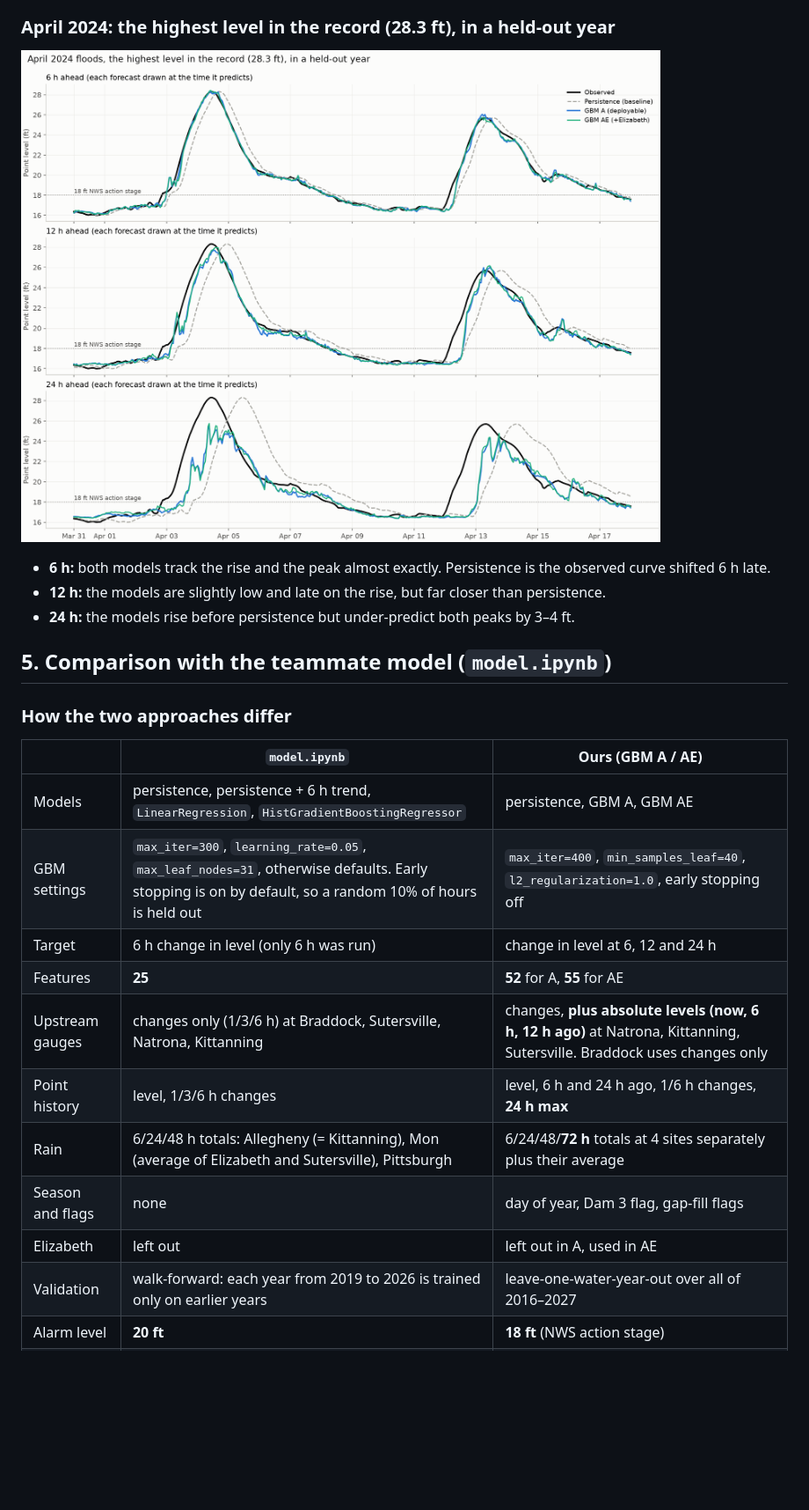
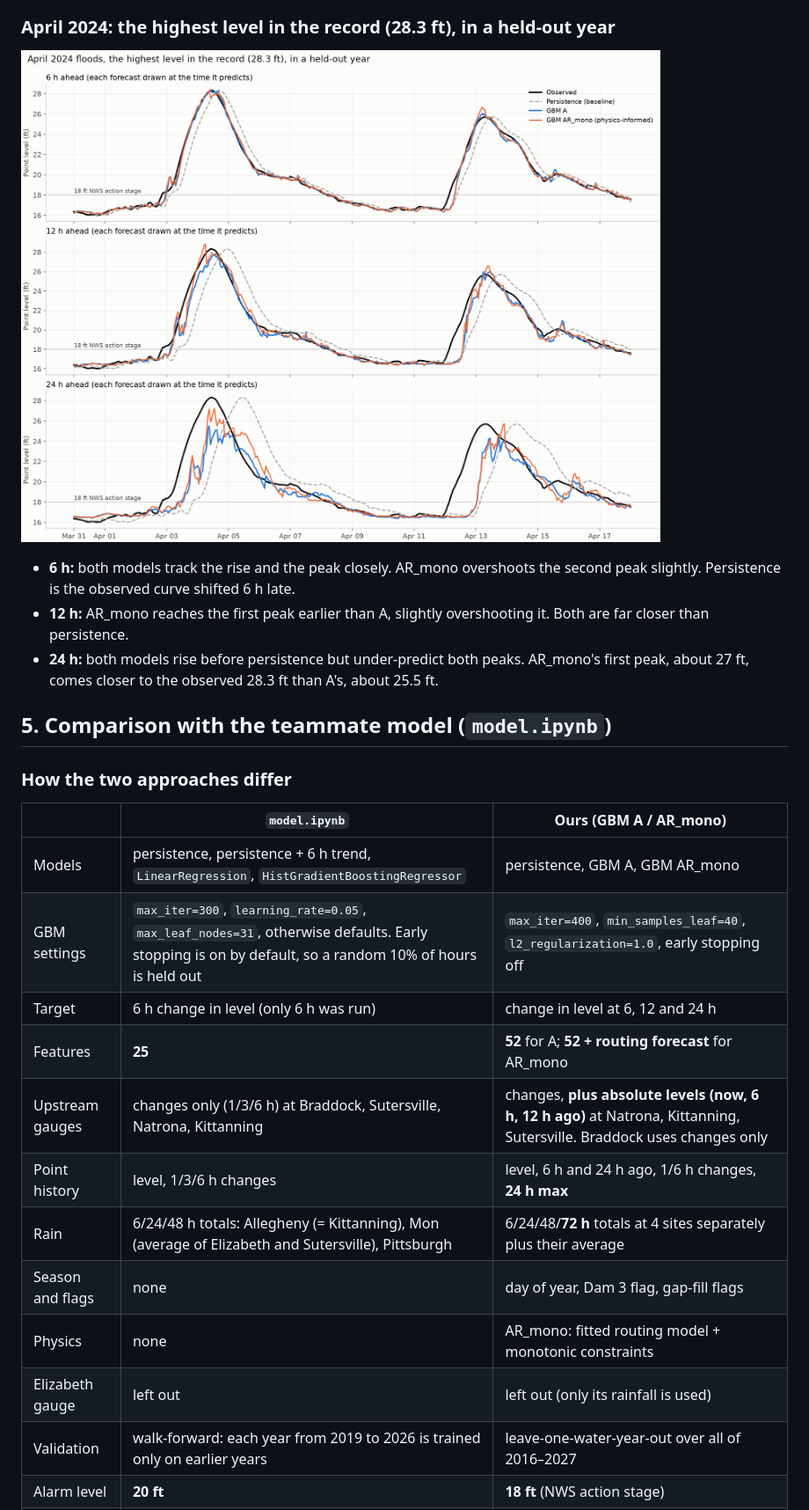
Before and after one commit to Shobhith-V/Systems_final_project, a Markdown page: results/RESULT.md, the part around one of its changes. Shown at 88% size. Drawn GitHub-style; pictures changed too: results/figures/fig2_april_2024.png; blank space fills up the shorter version.

```diff
--- a/results/RESULT.md
+++ b/results/RESULT.md
@@ -126,26 +166,29 @@ Features are built in `src/systems_final_project/features.py`; the models are in
 
 ![April 2024 forecasts](figures/fig2_april_2024.png)
 
-- **6 h:** both models track the rise and the peak almost exactly. Persistence is the observed curve shifted
-  6 h late.
-- **12 h:** the models are slightly low and late on the rise, but far closer than persistence.
-- **24 h:** the models rise before persistence but under-predict both peaks by 3–4 ft.
+- **6 h:** both models track the rise and the peak closely. AR_mono overshoots the second peak slightly.
+  Persistence is the observed curve shifted 6 h late.
+- **12 h:** AR_mono reaches the first peak earlier than A, slightly overshooting it. Both are far closer than
+  persistence.
+- **24 h:** both models rise before persistence but under-predict both peaks. AR_mono's first peak, about 27 ft,
+  comes closer to the observed 28.3 ft than A's, about 25.5 ft.
 
 ## 5. Comparison with the teammate model (`model.ipynb`)
 
 ### How the two approaches differ
 
-| | `model.ipynb` | Ours (GBM A / AE) |
+| | `model.ipynb` | Ours (GBM A / AR_mono) |
 |---|---|---|
-| Models | persistence, persistence + 6 h trend, `LinearRegression`, `HistGradientBoostingRegressor` | persistence, GBM A, GBM AE |
+| Models | persistence, persistence + 6 h trend, `LinearRegression`, `HistGradientBoostingRegressor` | persistence, GBM A, GBM AR_mono |
 | GBM settings | `max_iter=300`, `learning_rate=0.05`, `max_leaf_nodes=31`, otherwise defaults. Early stopping is on by default, so a random 10% of hours is held out | `max_iter=400`, `min_samples_leaf=40`, `l2_regularization=1.0`, early stopping off |
 | Target | 6 h change in level (only 6 h was run) | change in level at 6, 12 and 24 h |
-| Features | **25** | **52** for A, **55** for AE |
+| Features | **25** | **52** for A; **52 + routing forecast** for AR_mono |
 | Upstream gauges | changes only (1/3/6 h) at Braddock, Sutersville, Natrona, Kittanning | changes, **plus absolute levels (now, 6 h, 12 h ago)** at Natrona, Kittanning, Sutersville. Braddock uses changes only |
 | Point history | level, 1/3/6 h changes | level, 6 h and 24 h ago, 1/6 h changes, **24 h max** |
 | Rain | 6/24/48 h totals: Allegheny (= Kittanning), Mon (average of Elizabeth and Sutersville), Pittsburgh | 6/24/48/**72 h** totals at 4 sites separately plus their average |
 | Season and flags | none | day of year, Dam 3 flag, gap-fill flags |
-| Elizabeth | left out | left out in A, used in AE |
+| Physics | none | AR_mono: fitted routing model + monotonic constraints |
+| Elizabeth gauge | left out | left out (only its rainfall is used) |
 | Validation | walk-forward: each year from 2019 to 2026 is trained only on earlier years | leave-one-water-year-out over all of 2016–2027 |
 | Alarm level | **20 ft** | **18 ft** (NWS action stage) |
 | Alarm scoring | event "caught" if the alarm is on in the 24 h before onset; counts false-alarm *periods* | event warned if an alarm issued before onset targets a time inside the event; hourly precision, recall and CSI |
```
Also changed, not shown: other parts of results/RESULT.md (+101 -54 lines), results/figures/fig1_accuracy.png, 7 other files.
